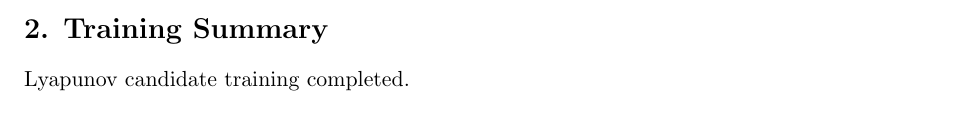
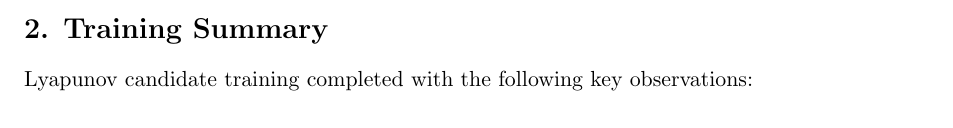
Before and after one commit to HansOersted/learning-lyapunov-cbf, a LaTeX document (lyapunov_training_report.tex): part of page 1 of 4, cut so that both start at the same text. Compiled offline with pdfLaTeX.

Commit message:
explanation expanded

```diff
--- a/lyapunov_training_report.tex
+++ b/lyapunov_training_report.tex
@@ -32,5 +32,5 @@ e = r - x.
 \end{center}
 
 \section*{2. Training Summary}
-Lyapunov candidate training completed.
+Lyapunov candidate training completed with the following key observations:
 \begin{itemize}
```
Also changed, not shown: lyapunov_training_report.tex (2 more changed lines).
